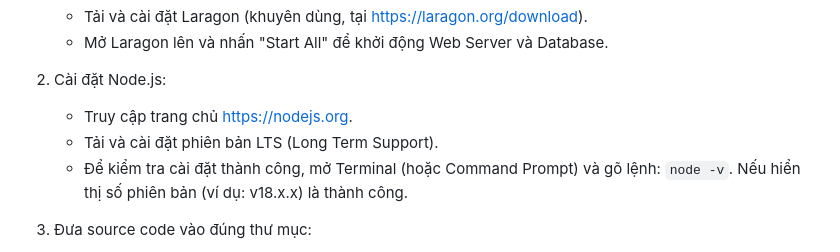
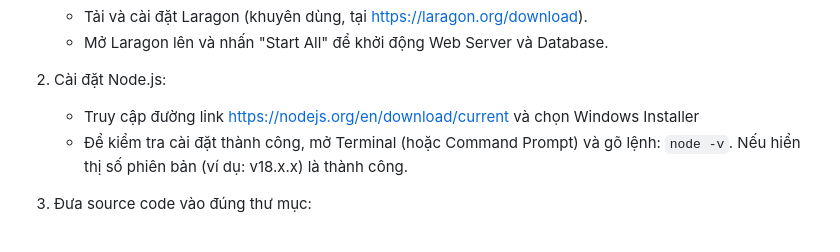
Before and after one commit to anhphuc0508/Web-Chess, a Markdown page: README.md, the part around the change. Rendered like a GitHub page.

```diff
--- a/README.md
+++ b/README.md
@@ -20,8 +20,7 @@ PHẦN 1: CHUẨN BỊ MÔI TRƯỜNG
    - Mở Laragon lên và nhấn "Start All" để khởi động Web Server và Database.
 
 2. Cài đặt Node.js:
-   - Truy cập trang chủ https://nodejs.org.
-   - Tải và cài đặt phiên bản LTS (Long Term Support).
+   - Truy cập đường link https://nodejs.org/en/download/current và chọn Windows Installer
    - Để kiểm tra cài đặt thành công, mở Terminal (hoặc Command Prompt) và gõ lệnh: `node -v`. Nếu hiển thị số phiên bản (ví dụ: v18.x.x) là thành công.
 
 3. Đưa source code vào đúng thư mục:
```
